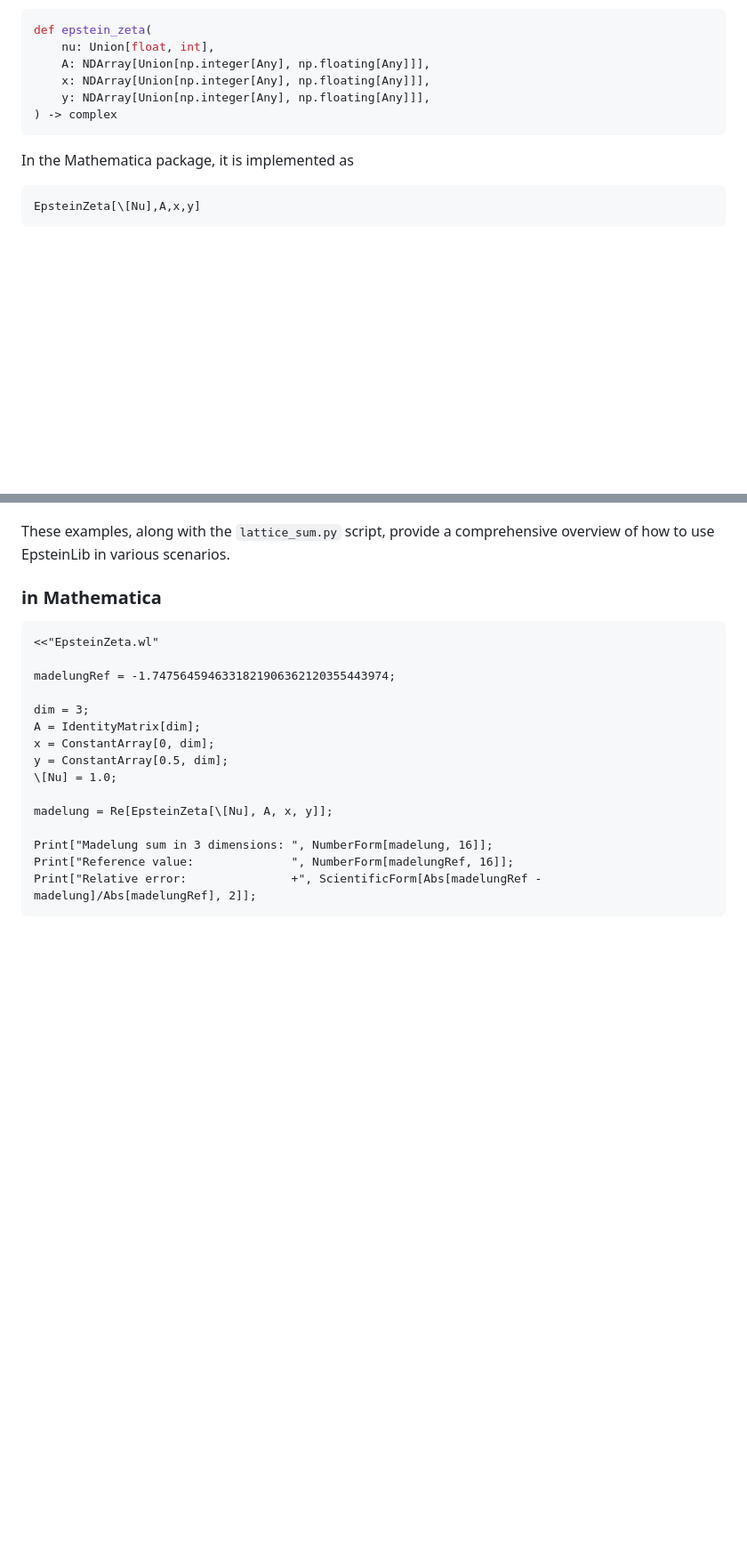
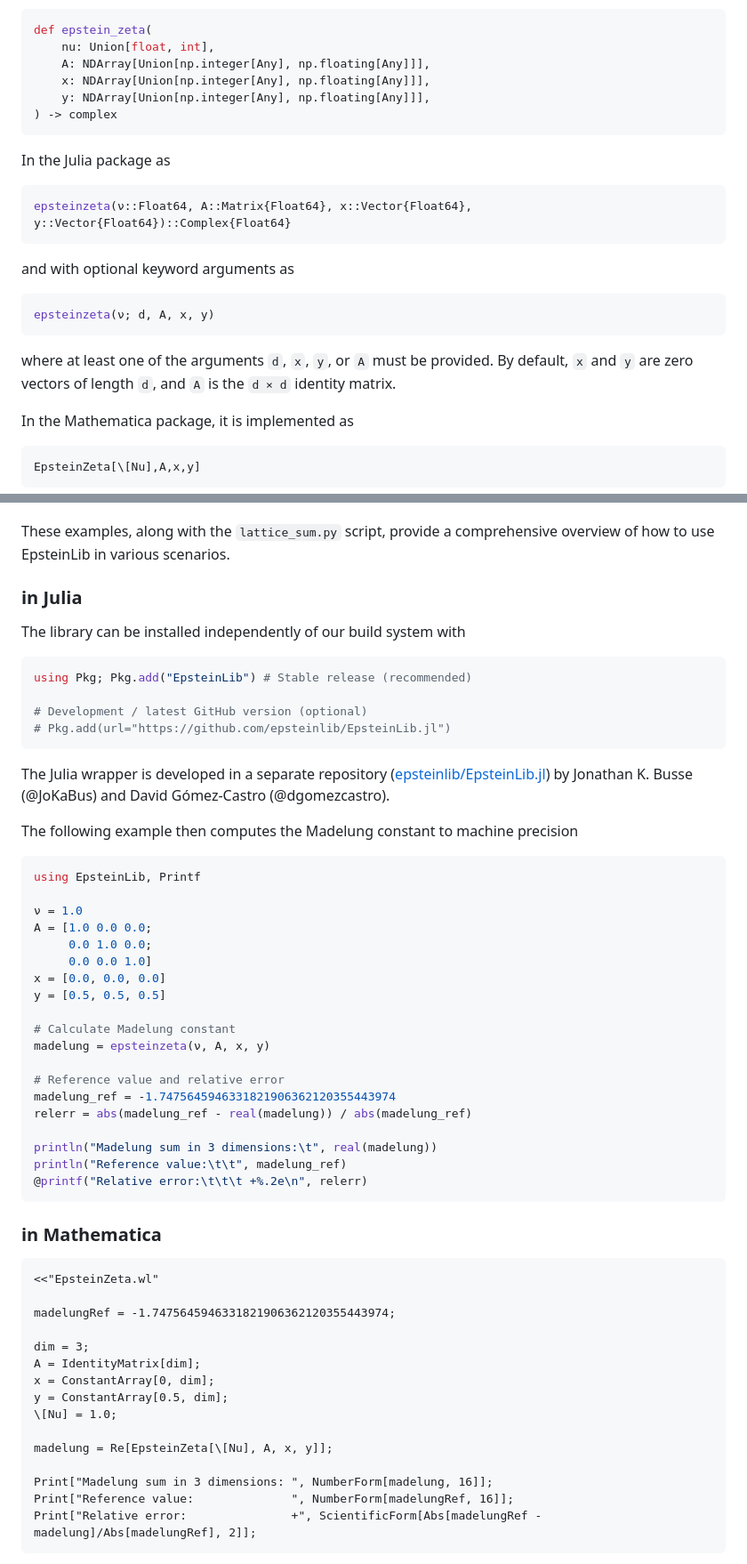
Before and after one commit to epsteinlib/epsteinlib, a Markdown page: README.md, 2 parts joined by grey strips. Shown: that part at 89% size. Rendered like a GitHub page; blank space fills up the shorter version.

Commit message:
Docu: Add julia wrapper and contributions in Readme

````diff
--- a/README.md
+++ b/README.md
@@ -50,6 +50,16 @@ def epstein_zeta(
     y: NDArray[Union[np.integer[Any], np.floating[Any]]],
 ) -> complex
 ```
+In the Julia package as
+```julia
+epsteinzeta(ν::Float64, A::Matrix{Float64}, x::Vector{Float64}, y::Vector{Float64})::Complex{Float64}
+```
+and with optional keyword arguments as
+```julia
+epsteinzeta(ν; d, A, x, y)
+```
+where at least one of the arguments `d`, `x`, `y`, or `A` must be provided. By default, `x` and `y` are zero vectors of length `d`, and `A` is the `d × d` identity matrix.
+
 In the Mathematica package, it is implemented as
 ```mathematica
 EpsteinZeta[\[Nu],A,x,y]
@@ -229,6 +247,40 @@ In the `examples/python/` folder, you can find two more Python examples:
 
 These examples, along with the `lattice_sum.py` script, provide a comprehensive overview of how to use EpsteinLib in various scenarios.
 
+### in Julia
+
+The library can be installed independently of our build system with
+
+```julia
+using Pkg; Pkg.add("EpsteinLib") # Stable release (recommended)
+
+# Development / latest GitHub version (optional)
+# Pkg.add(url="https://github.com/epsteinlib/EpsteinLib.jl")
+```
+The Julia wrapper is developed in a separate repository ([epsteinlib/EpsteinLib.jl](https://github.com/epsteinlib/EpsteinLib.jl)) by Jonathan K. Busse (@JoKaBus) and David Gómez-Castro (@dgomezcastro).
+
+The following example then computes the Madelung constant to machine precision
+```julia
+using EpsteinLib, Printf
+
+ν = 1.0
+A = [1.0 0.0 0.0;
+     0.0 1.0 0.0;
+     0.0 0.0 1.0]
+x = [0.0, 0.0, 0.0]
+y = [0.5, 0.5, 0.5]
+
+# Calculate Madelung constant
+madelung = epsteinzeta(ν, A, x, y)
+
+# Reference value and relative error
+madelung_ref = -1.7475645946331821906362120355443974
+relerr = abs(madelung_ref - real(madelung)) / abs(madelung_ref)
+
+println("Madelung sum in 3 dimensions:\t", real(madelung))
+println("Reference value:\t\t", madelung_ref)
+@printf("Relative error:\t\t\t +%.2e\n", relerr)
+```
 
 
 ### in Mathematica
````
Also changed, not shown: other parts of README.md (+9 -1 lines).
